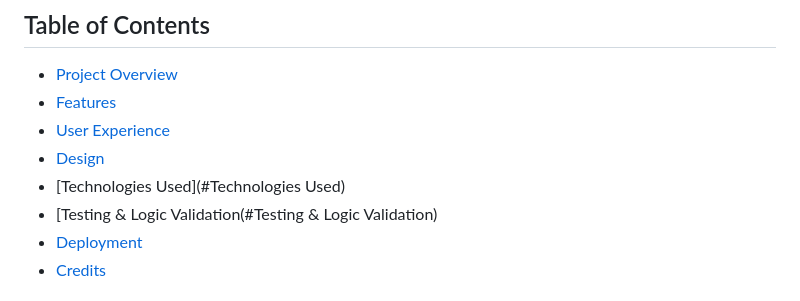
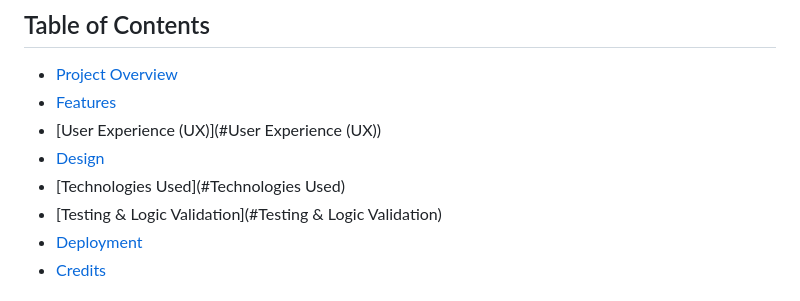
Before and after one commit to Cbyrne290-HUB/battleships-elite, a Markdown page: README.md, the part around the change. Drawn GitHub-style.

Commit message:
Table of contents fix in README

```diff
--- a/README.md
+++ b/README.md
@@ -10,10 +10,10 @@ The application is specifically targeted toward strategy enthusiasts and casual
 
 - [Project Overview](#Project-Overview)
 - [Features](#Features)
-- [User Experience](#User-Experience)
+- [User Experience (UX)](#User Experience (UX))
 - [Design](#Design)
 - [Technologies Used](#Technologies Used)
-- [Testing & Logic Validation(#Testing & Logic Validation)
+- [Testing & Logic Validation](#Testing & Logic Validation)
 - [Deployment](#Deployment)
 - [Credits](#Credits)
 
```
